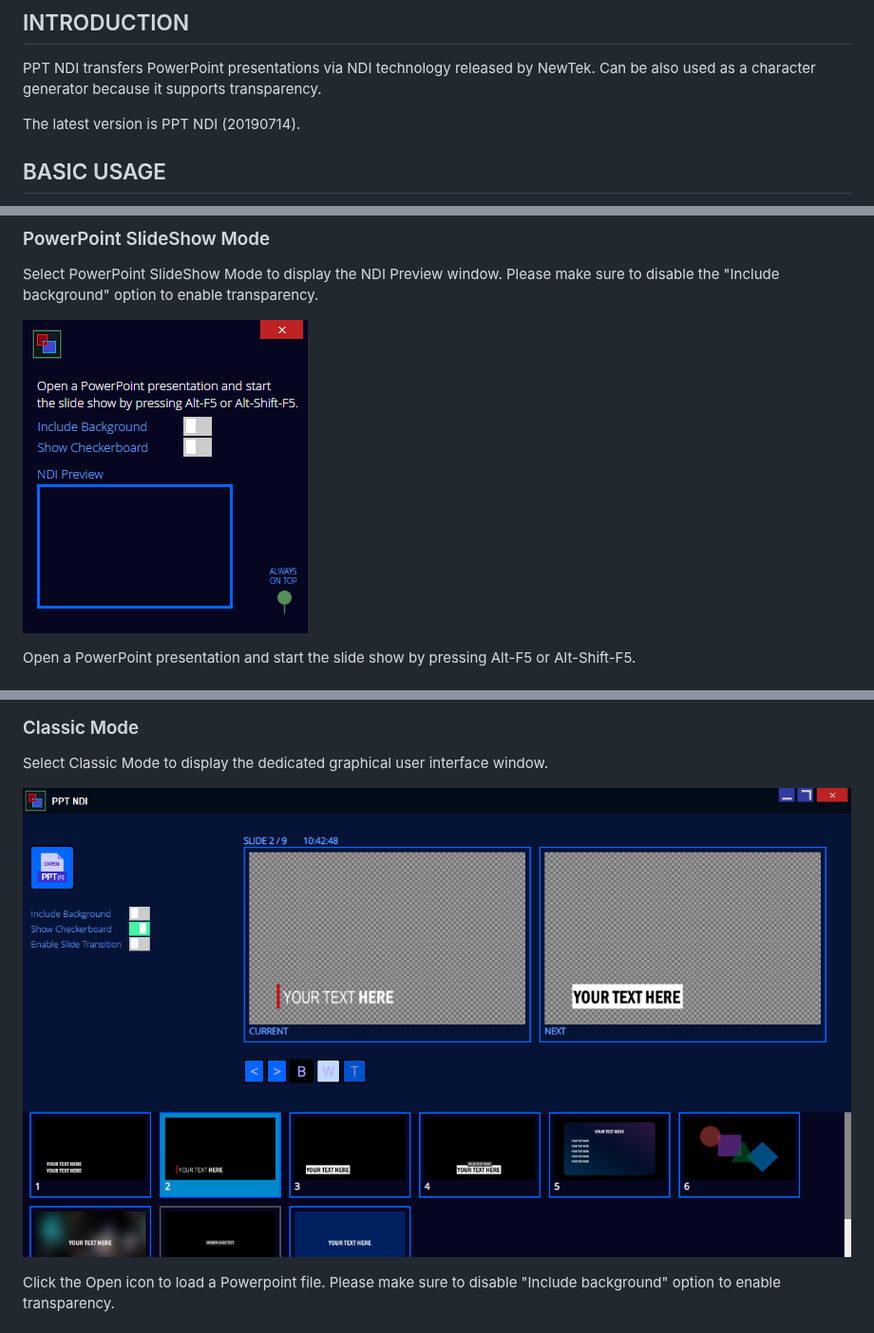
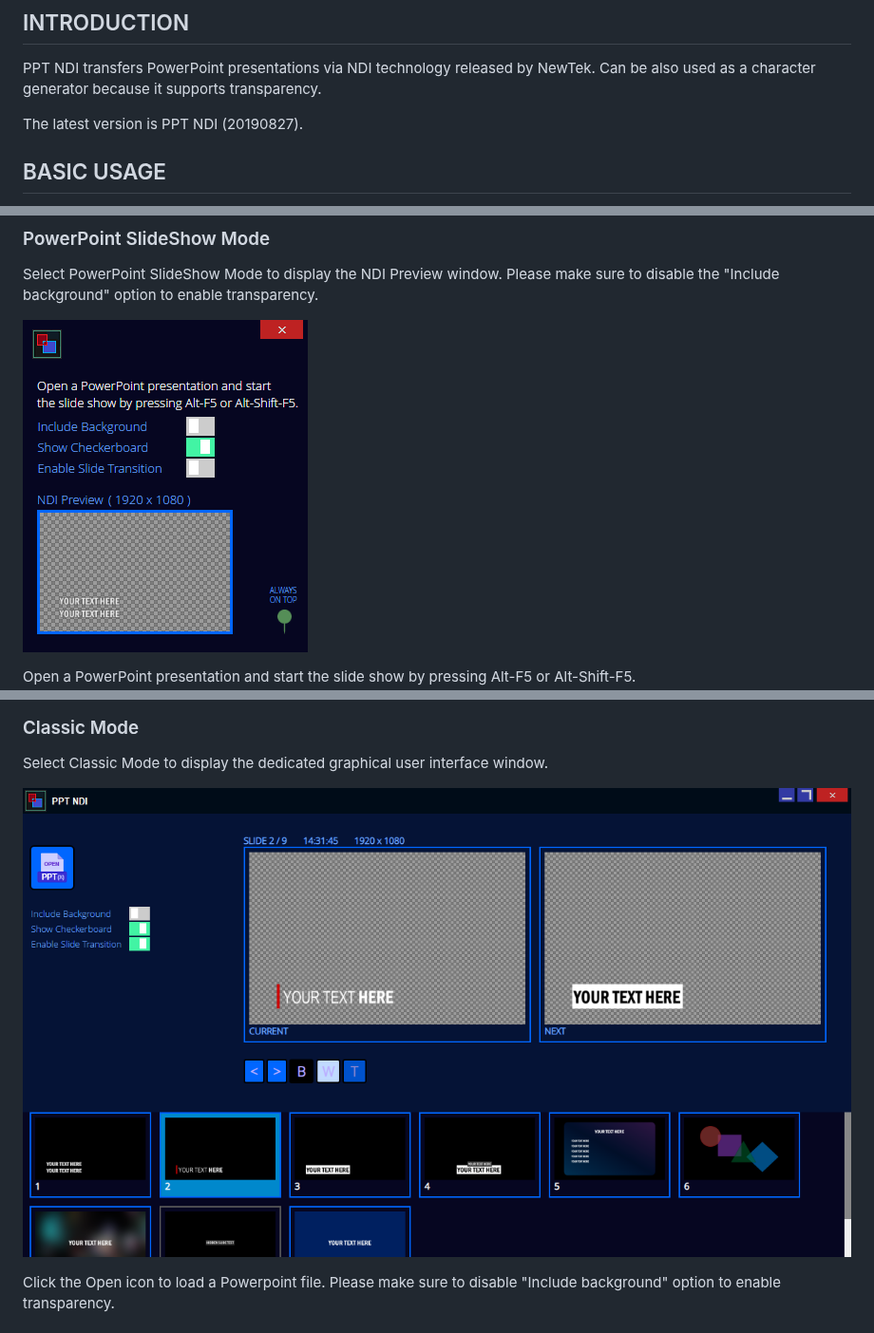
Before and after one commit to ykhwong/ppt-ndi, a Markdown page: README.md, 3 parts joined by grey strips. Shown at 95% size. GitHub-like rendering; pictures changed too: resources/ppt_ndi_slideshow_integration.png, resources/ppt_ndi_sshot.png.

Commit message:
[FIX] version bumped to 20190827

```diff
--- a/README.md
+++ b/README.md
@@ -3,7 +3,7 @@
 ## INTRODUCTION
 PPT NDI transfers PowerPoint presentations via NDI technology released by NewTek. Can be also used as a character generator because it supports transparency.
 
-The latest version is PPT NDI (20190714).
+The latest version is PPT NDI (20190827).
 
 ## BASIC USAGE
 1. Download PPT NDI from https://github.com/ykhwong/ppt-ndi/releases
```
Also changed, not shown: 1 other file.
